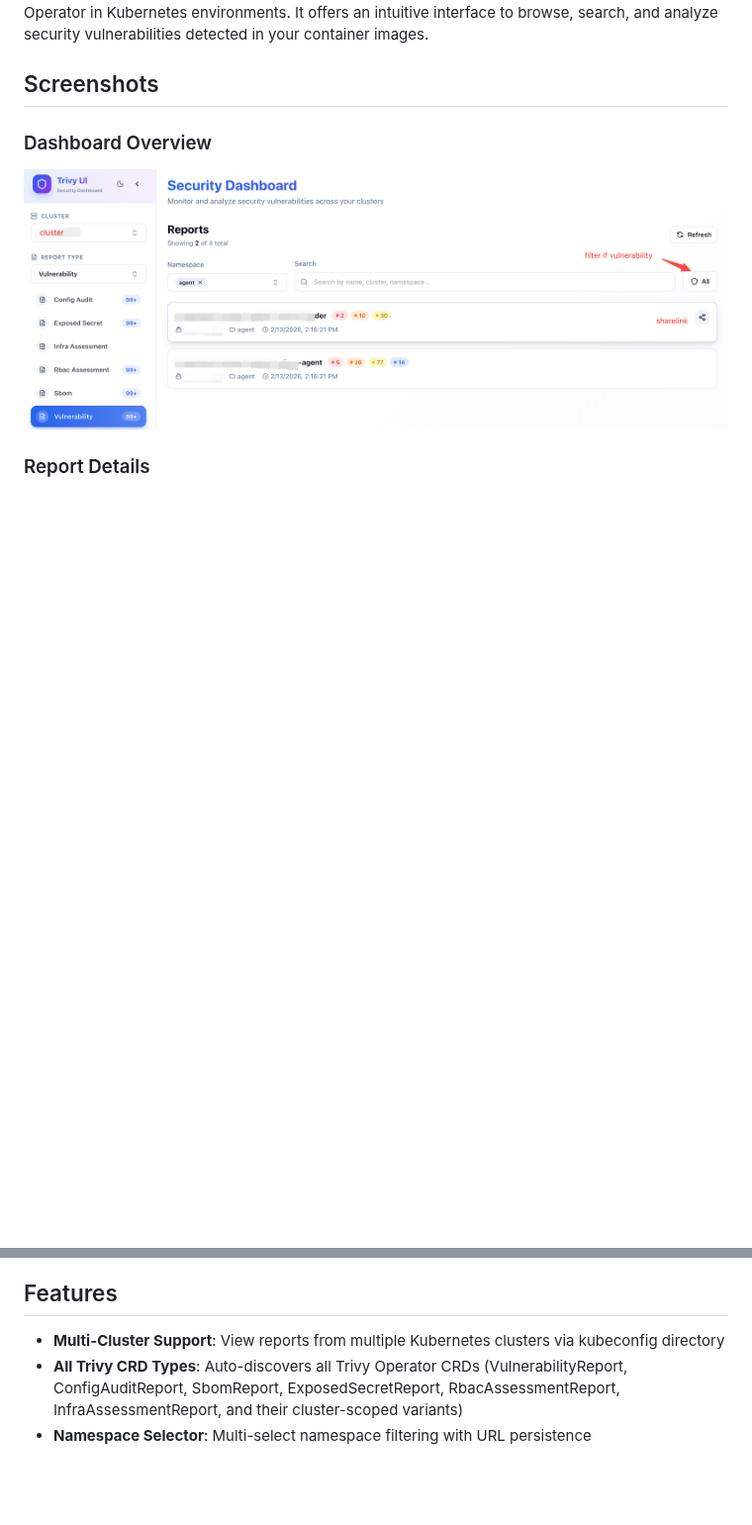
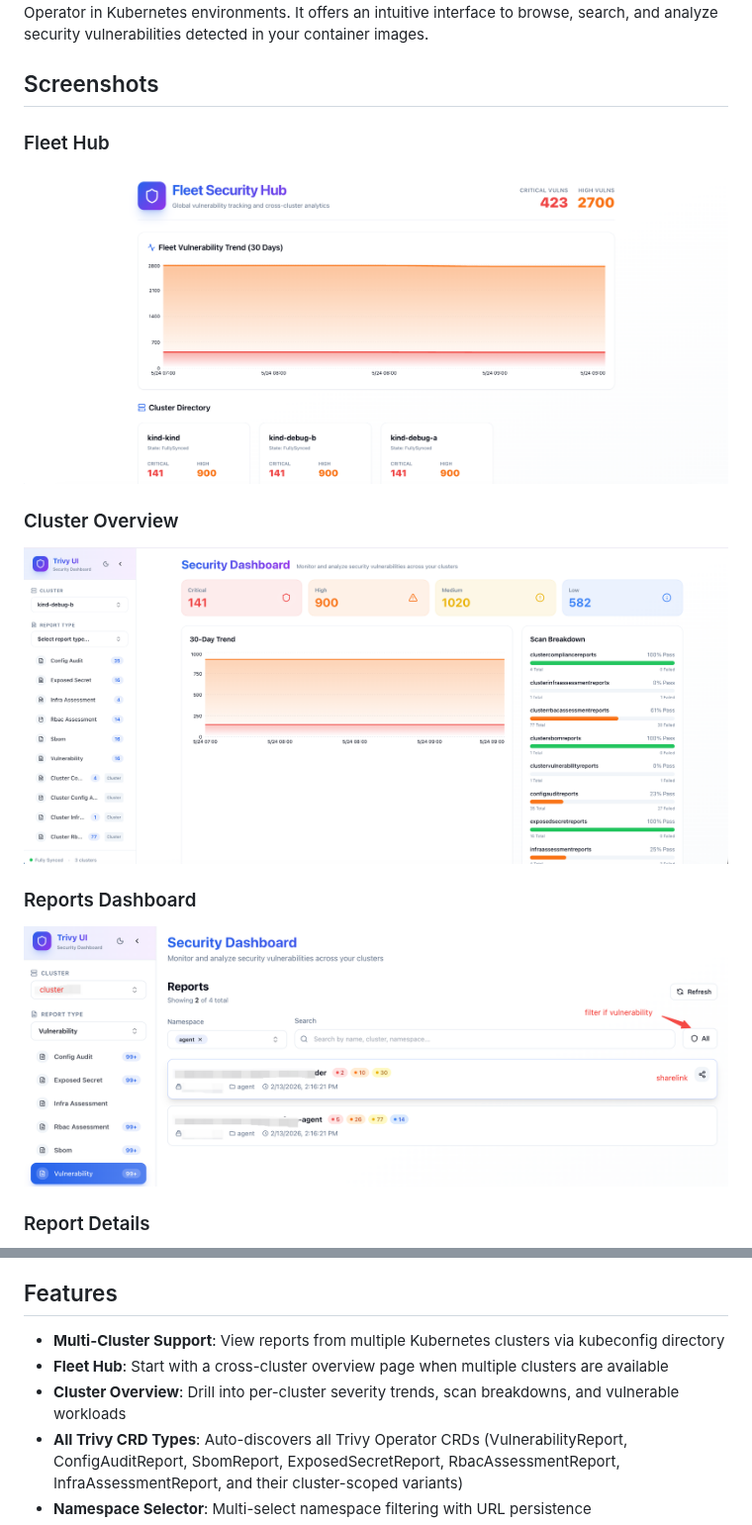
Before and after one commit to locustbaby/trivy-ui, a Markdown page: README.md, 2 parts joined by grey strips. Shown at 99% size. Drawn GitHub-style; pictures changed too: docs/cluster-overivew.png (added), docs/global-overview.png (added); blank space fills up the shorter version.

Commit message:
fix: restore multi-cluster overview flow

```diff
--- a/README.md
+++ b/README.md
@@ -7,7 +7,13 @@ Trivy UI provides a centralized dashboard for viewing vulnerability reports gene
 
 ## Screenshots
 
-### Dashboard Overview
+### Fleet Hub
+![Fleet Hub](./docs/global-overview.png)
+
+### Cluster Overview
+![Cluster Overview](./docs/cluster-overivew.png)
+
+### Reports Dashboard
 ![Dashboard Overview](./docs/dashboard.png)
 
 ### Report Details
@@ -72,6 +78,8 @@ For detailed Helm chart documentation, see [charts/trivy-ui/README.md](charts/tr
 
 ## Features
 - **Multi-Cluster Support**: View reports from multiple Kubernetes clusters via kubeconfig directory
+- **Fleet Hub**: Start with a cross-cluster overview page when multiple clusters are available
+- **Cluster Overview**: Drill into per-cluster severity trends, scan breakdowns, and vulnerable workloads
 - **All Trivy CRD Types**: Auto-discovers all Trivy Operator CRDs (VulnerabilityReport, ConfigAuditReport, SbomReport, ExposedSecretReport, RbacAssessmentReport, InfraAssessmentReport, and their cluster-scoped variants)
 - **Namespace Selector**: Multi-select namespace filtering with URL persistence
 - **Vulnerability Filter**: Toggle to show only reports with vulnerabilities
```
Also changed, not shown: 2 other files.
